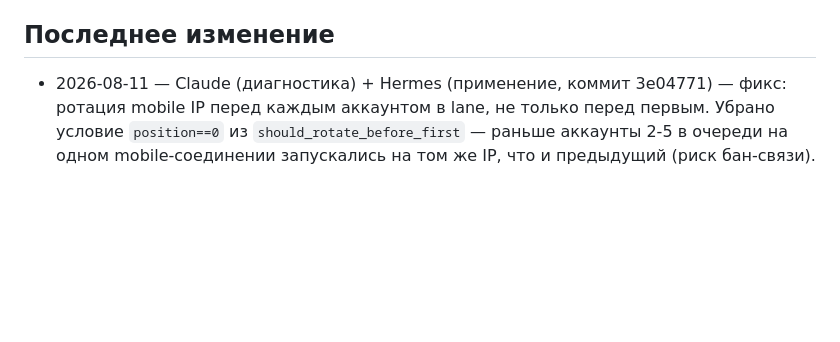
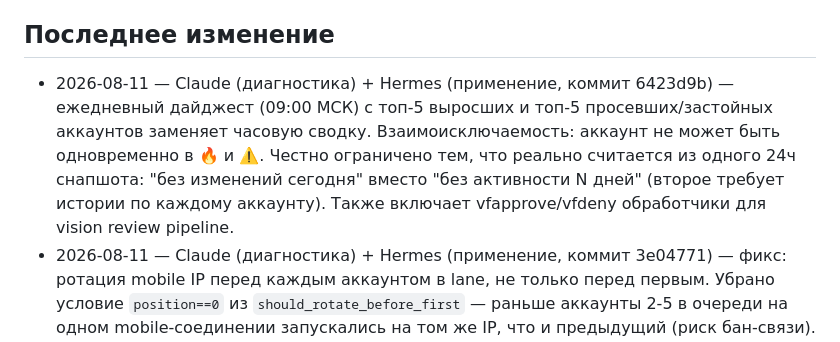
Before and after one commit to sifferee/sparkgrid-web-client-installer, a Markdown page: AGENTS.md, the part around the change. GitHub-like rendering; blank space fills up the shorter version.

Commit message:
docs: update AGENTS.md with daily digest + vfapprove/vfdeny

```diff
--- a/AGENTS.md
+++ b/AGENTS.md
@@ -33,6 +33,13 @@
 
 ## Последнее изменение
 
+- 2026-08-11 — Claude (диагностика) + Hermes (применение, коммит 6423d9b) —
+  ежедневный дайджест (09:00 МСК) с топ-5 выросших и топ-5
+  просевших/застойных аккаунтов заменяет часовую сводку. Взаимоисключаемость:
+  аккаунт не может быть одновременно в 🔥 и ⚠️. Честно ограничено тем, что
+  реально считается из одного 24ч снапшота: "без изменений сегодня" вместо
+  "без активности N дней" (второе требует истории по каждому аккаунту).
+  Также включает vfapprove/vfdeny обработчики для vision review pipeline.
 - 2026-08-11 — Claude (диагностика) + Hermes (применение, коммит 3e04771) —
   фикс: ротация mobile IP перед каждым аккаунтом в lane, не только перед
   первым. Убрано условие `position==0` из `should_rotate_before_first` —
```
